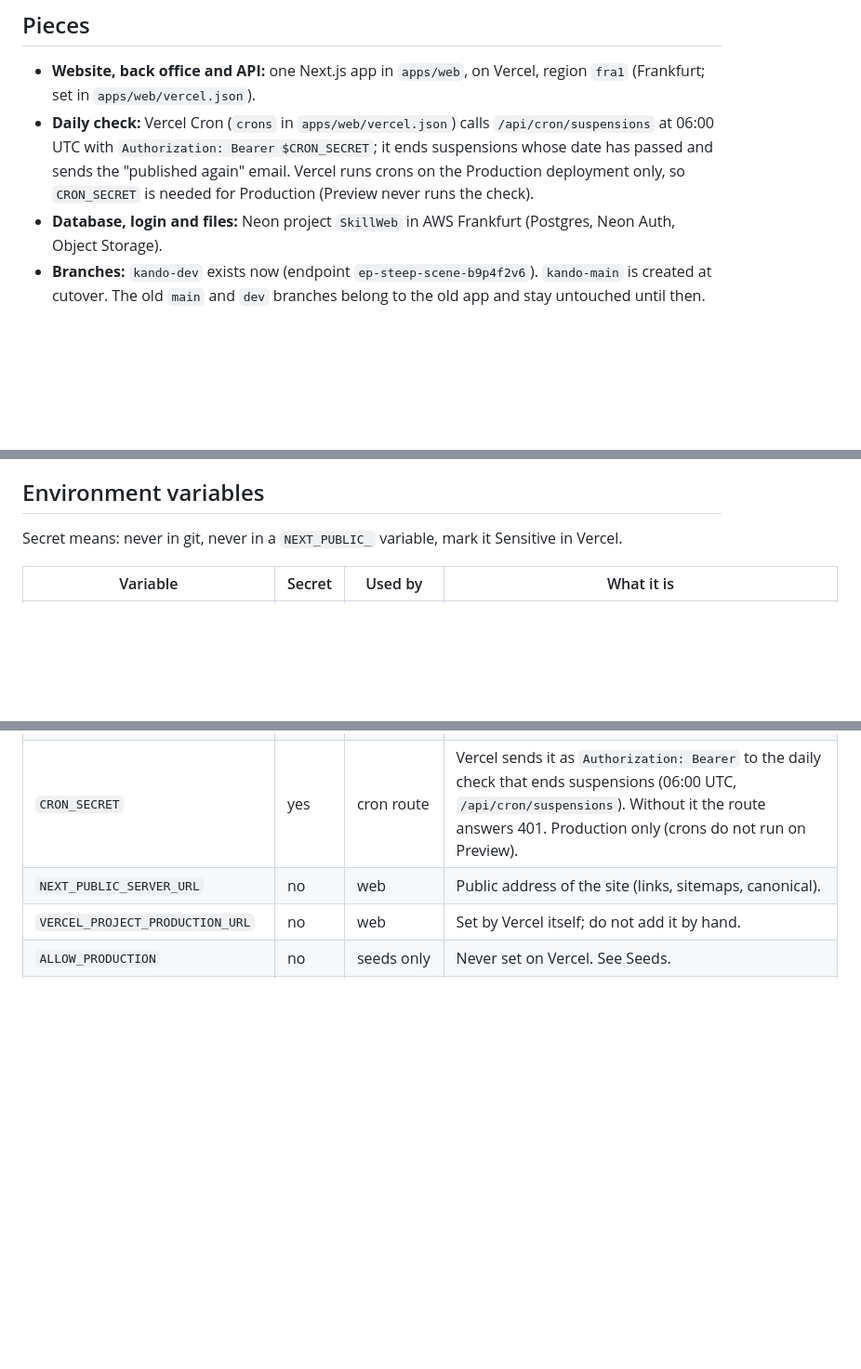
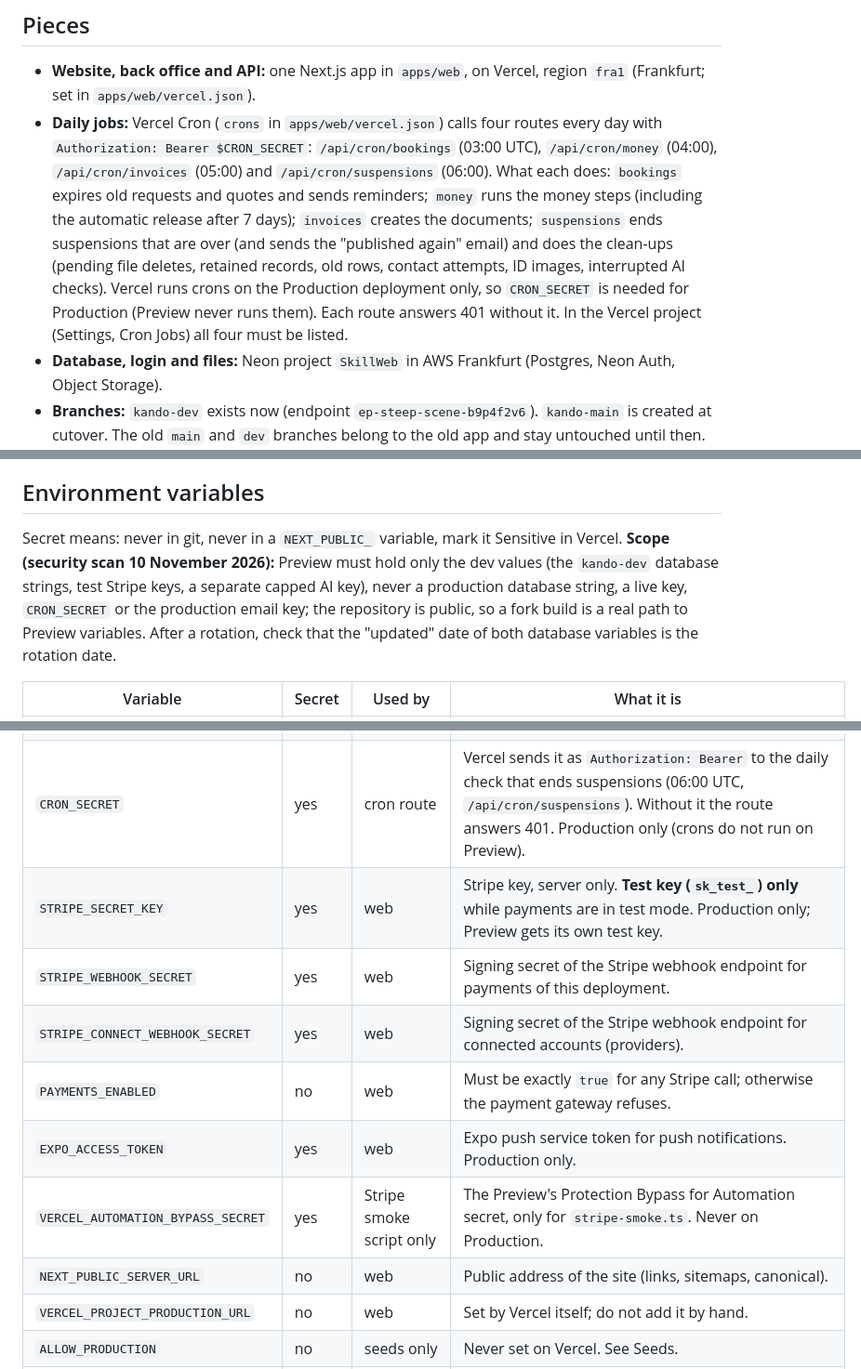
Before and after one commit to Liezljvv74/KANDO, a Markdown page: docs/deployment.md, 3 parts joined by grey strips. Shown at 93% size. Drawn GitHub-style; blank space fills up the shorter version.

Commit message:
docs: security scan 10 November 2026; deployment.md lists the four crons and all variables

```diff
--- a/docs/deployment.md
+++ b/docs/deployment.md
@@ -5,7 +5,7 @@ How KANDO is deployed. As of 28 October 2026 the steps below are done: the site
 ## Pieces
 
 - **Website, back office and API:** one Next.js app in `apps/web`, on Vercel, region `fra1` (Frankfurt; set in `apps/web/vercel.json`).
-- **Daily check:** Vercel Cron (`crons` in `apps/web/vercel.json`) calls `/api/cron/suspensions` at 06:00 UTC with `Authorization: Bearer $CRON_SECRET`; it ends suspensions whose date has passed and sends the "published again" email. Vercel runs crons on the Production deployment only, so `CRON_SECRET` is needed for Production (Preview never runs the check).
+- **Daily jobs:** Vercel Cron (`crons` in `apps/web/vercel.json`) calls four routes every day with `Authorization: Bearer $CRON_SECRET`: `/api/cron/bookings` (03:00 UTC), `/api/cron/money` (04:00), `/api/cron/invoices` (05:00) and `/api/cron/suspensions` (06:00). What each does: `bookings` expires old requests and quotes and sends reminders; `money` runs the money steps (including the automatic release after 7 days); `invoices` creates the documents; `suspensions` ends suspensions that are over (and sends the "published again" email) and does the clean-ups (pending file deletes, retained records, old rows, contact attempts, ID images, interrupted AI checks). Vercel runs crons on the Production deployment only, so `CRON_SECRET` is needed for Production (Preview never runs them). Each route answers 401 without it. In the Vercel project (Settings, Cron Jobs) all four must be listed.
 - **Database, login and files:** Neon project `SkillWeb` in AWS Frankfurt (Postgres, Neon Auth, Object Storage).
 - **Branches:** `kando-dev` exists now (endpoint `ep-steep-scene-b9p4f2v6`). `kando-main` is created at cutover. The old `main` and `dev` branches belong to the old app and stay untouched until then.
 
@@ -19,7 +19,7 @@ How KANDO is deployed. As of 28 October 2026 the steps below are done: the site
 
 ## Environment variables
 
-Secret means: never in git, never in a `NEXT_PUBLIC_` variable, mark it Sensitive in Vercel.
+Secret means: never in git, never in a `NEXT_PUBLIC_` variable, mark it Sensitive in Vercel. **Scope (security scan 10 November 2026):** Preview must hold only the dev values (the `kando-dev` database strings, test Stripe keys, a separate capped AI key), never a production database string, a live key, `CRON_SECRET` or the production email key; the repository is public, so a fork build is a real path to Preview variables. After a rotation, check that the "updated" date of both database variables is the rotation date.
 
 | Variable | Secret | Used by | What it is |
 | --- | --- | --- | --- |
@@ -48,6 +48,12 @@ Secret means: never in git, never in a `NEXT_PUBLIC_` variable, mark it Sensitiv
 | `RESEND_API_KEY` | yes | web | Approval, rejection, suspension and "profile is live" emails. Required in production: without it no email is sent, only one line is logged. |
 | `DELETE_RETENTION_MONTHS` | no | web | Months the documents and basic trader details of a deleted provider are kept (default 6; 0 = delete at once, no record). |
 | `CRON_SECRET` | yes | cron route | Vercel sends it as `Authorization: Bearer` to the daily check that ends suspensions (06:00 UTC, `/api/cron/suspensions`). Without it the route answers 401. Production only (crons do not run on Preview). |
+| `STRIPE_SECRET_KEY` | yes | web | Stripe key, server only. **Test key (`sk_test_`) only** while payments are in test mode. Production only; Preview gets its own test key. |
+| `STRIPE_WEBHOOK_SECRET` | yes | web | Signing secret of the Stripe webhook endpoint for payments of this deployment. |
+| `STRIPE_CONNECT_WEBHOOK_SECRET` | yes | web | Signing secret of the Stripe webhook endpoint for connected accounts (providers). |
+| `PAYMENTS_ENABLED` | no | web | Must be exactly `true` for any Stripe call; otherwise the payment gateway refuses. |
+| `EXPO_ACCESS_TOKEN` | yes | web | Expo push service token for push notifications. Production only. |
+| `VERCEL_AUTOMATION_BYPASS_SECRET` | yes | Stripe smoke script only | The Preview's Protection Bypass for Automation secret, only for `stripe-smoke.ts`. Never on Production. |
 | `NEXT_PUBLIC_SERVER_URL` | no | web | Public address of the site (links, sitemaps, canonical). |
 | `VERCEL_PROJECT_PRODUCTION_URL` | no | web | Set by Vercel itself; do not add it by hand. |
 | `ALLOW_PRODUCTION` | no | seeds only | Never set on Vercel. See Seeds. |
```
Also changed, not shown: docs/audits/security-scan-2026-11-10.md (added, +42 -0 lines).
